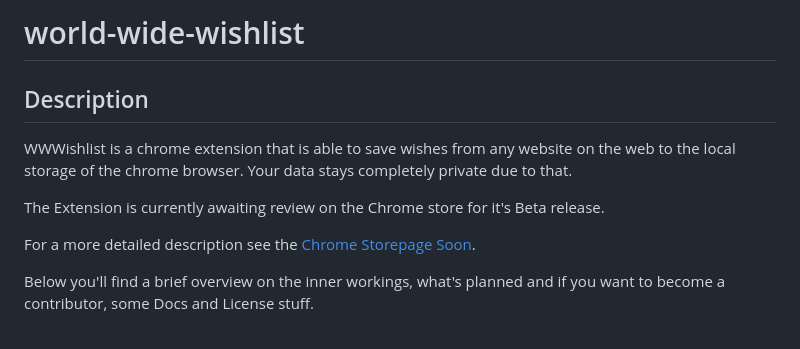
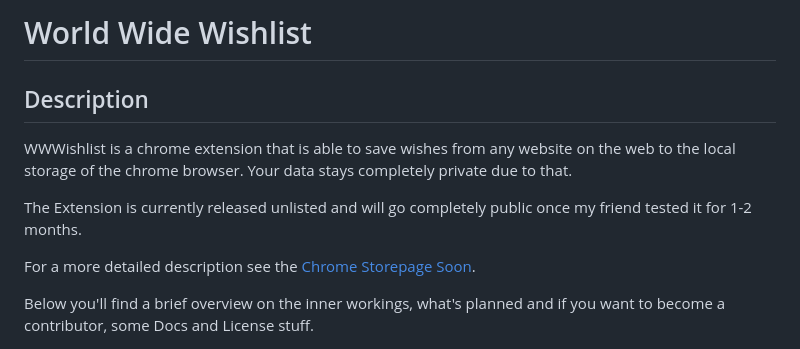
Before and after one commit to Concibar/world-wide-wishlist, a Markdown page: README.md, the part around one of its changes. GitHub-like rendering.

```diff
--- a/README.md
+++ b/README.md
@@ -1,9 +1,9 @@
-# world-wide-wishlist
+# World Wide Wishlist
 
 ## Description
 WWWishlist is a chrome extension that is able to save wishes from any website on the web to the local storage of the chrome browser. Your data stays completely private due to that.
 
-The Extension is currently awaiting review on the Chrome store for it's Beta release.
+The Extension is currently released unlisted and will go completely public once my friend tested it for 1-2 months.
 
 For a more detailed description see the [Chrome Storepage Soon](https://www.google.com "Soon").
 
```
Also changed, not shown: other parts of README.md (+14 -14 lines).
